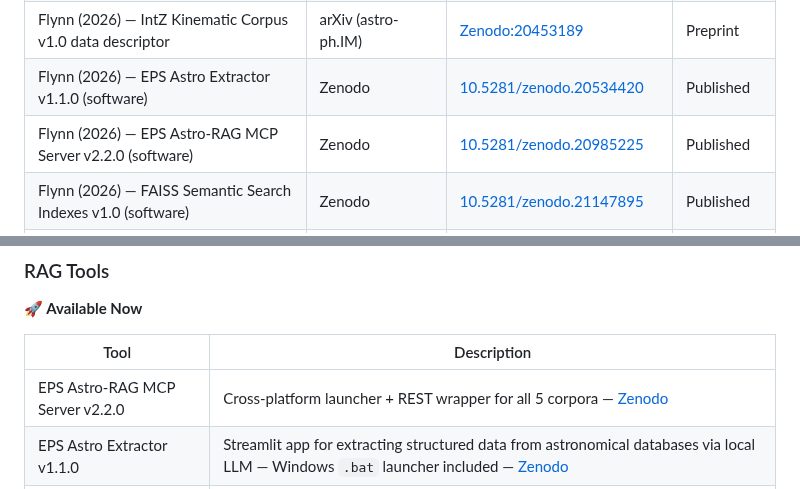
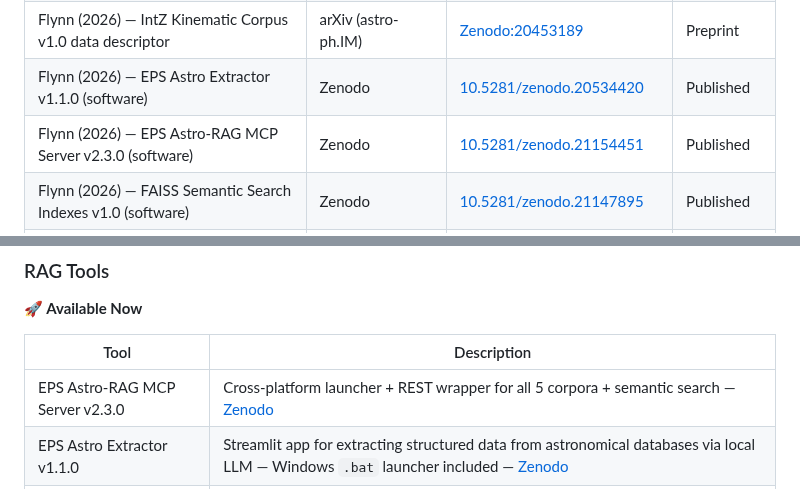
Before and after one commit to eps-research/rag-corpus-series, a Markdown page: README.md, 2 parts joined by grey strips. Rendered like a GitHub page.

```diff
--- a/README.md
+++ b/README.md
@@ -258,7 +258,7 @@ jupyter lab
 | Flynn (2026) — High-z Kinematic Corpus Z1 data descriptor | arXiv | [arXiv:2605.25339](https://arxiv.org/abs/2605.25339) | Preprint |
 | Flynn (2026) — IntZ Kinematic Corpus v1.0 data descriptor | arXiv (astro-ph.IM) | [Zenodo:20453189](https://doi.org/10.5281/zenodo.20453189) | Preprint |
 | Flynn (2026) — EPS Astro Extractor v1.1.0 (software) | Zenodo | [10.5281/zenodo.20534420](https://doi.org/10.5281/zenodo.20534420) | Published |
-| Flynn (2026) — EPS Astro-RAG MCP Server v2.2.0 (software) | Zenodo | [10.5281/zenodo.20985225](https://doi.org/10.5281/zenodo.20985225) | Published |
+| Flynn (2026) — EPS Astro-RAG MCP Server v2.3.0 (software) | Zenodo | [10.5281/zenodo.21154451](https://doi.org/10.5281/zenodo.21154451) | Published |
 | Flynn (2026) — FAISS Semantic Search Indexes v1.0 (software) | Zenodo | [10.5281/zenodo.21147895](https://doi.org/10.5281/zenodo.21147895) | Published |
 | Flynn (2026+) — Cross-epoch omega evolution (z=0 to z~6) | TBD | planned | Planned |
 | Flynn (2026+) — RAMSES simulation Paper 3 | TBD | planned | Planned |
@@ -274,7 +274,7 @@ The MCP server (Silo 5 Stage 1) makes all five corpora queryable by any LLM toda
 
 | Tool | Description |
 |------|-------------|
-| EPS Astro-RAG MCP Server v2.2.0 | Cross-platform launcher + REST wrapper for all 5 corpora — [Zenodo](https://doi.org/10.5281/zenodo.20985225) |
+| EPS Astro-RAG MCP Server v2.3.0 | Cross-platform launcher + REST wrapper for all 5 corpora + semantic search — [Zenodo](https://doi.org/10.5281/zenodo.21154451) |
 | EPS Astro Extractor v1.1.0 | Streamlit app for extracting structured data from astronomical databases via local LLM — Windows `.bat` launcher included — [Zenodo](https://doi.org/10.5281/zenodo.20534420) |
 | FAISS Semantic Search Indexes v1.0 | Pre-built vector indexes for all 5 corpora (2,064 objects) using `all-MiniLM-L6-v2` — enables natural-language similarity search — [Zenodo](https://doi.org/10.5281/zenodo.21147895) |
 
```
Also changed, not shown: other parts of README.md (+5 -5 lines).
